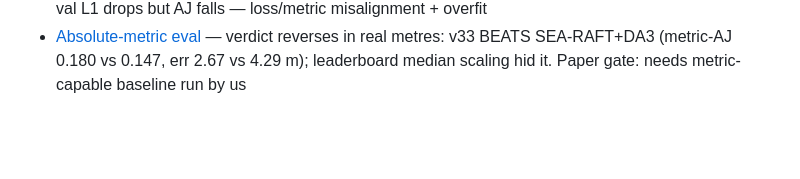
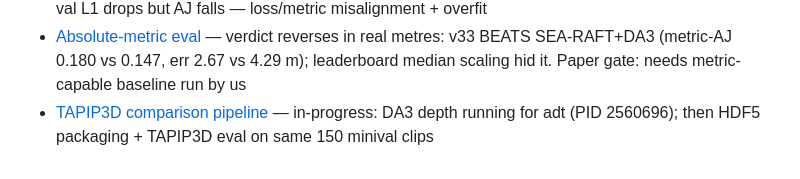
Before and after one commit to MasahiroOgawa/largescale3Dreconstruction_using_SSM, a Markdown page: MEMORY.md, the part around the change. Rendered like a GitHub page; blank space fills up the shorter version.

```diff
--- a/MEMORY.md
+++ b/MEMORY.md
@@ -20,3 +20,4 @@
 - [v32 flow-conditioned tracker](memory/project_v32_flow_conditioned_tracker.md) — learned Mamba-3 SSM on top of SEA-RAFT flow HURTS (3.4% vs 5.2%); training-free baseline stays best
 - [v33 depth-refined tracker](memory/project_v33_depth_refined_tracker.md) — depth-only Mamba-3 refinement (2D frozen) ALSO hurts (3.2% vs 5.2%); val L1 drops but AJ falls — loss/metric misalignment + overfit
 - [Absolute-metric eval](memory/project_metric3d_evaluation.md) — verdict reverses in real metres: v33 BEATS SEA-RAFT+DA3 (metric-AJ 0.180 vs 0.147, err 2.67 vs 4.29 m); leaderboard median scaling hid it. Paper gate: needs metric-capable baseline run by us
+- [TAPIP3D comparison pipeline](memory/project_tapip3d_comparison.md) — in-progress: DA3 depth running for adt (PID 2560696); then HDF5 packaging + TAPIP3D eval on same 150 minival clips
```
Also changed, not shown: memory/project_tapip3d_comparison.md (added, +67 -0 lines).
